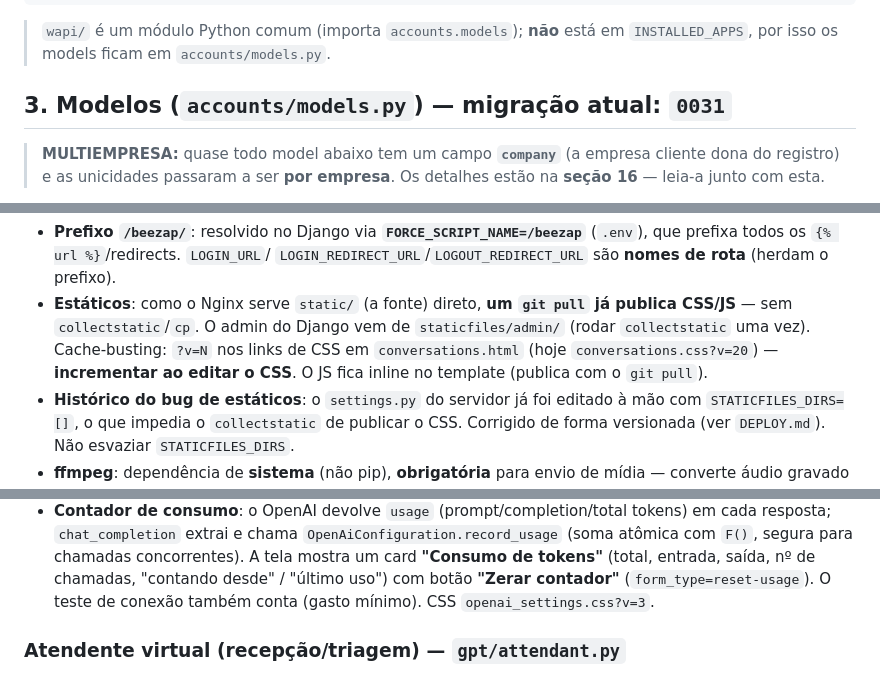
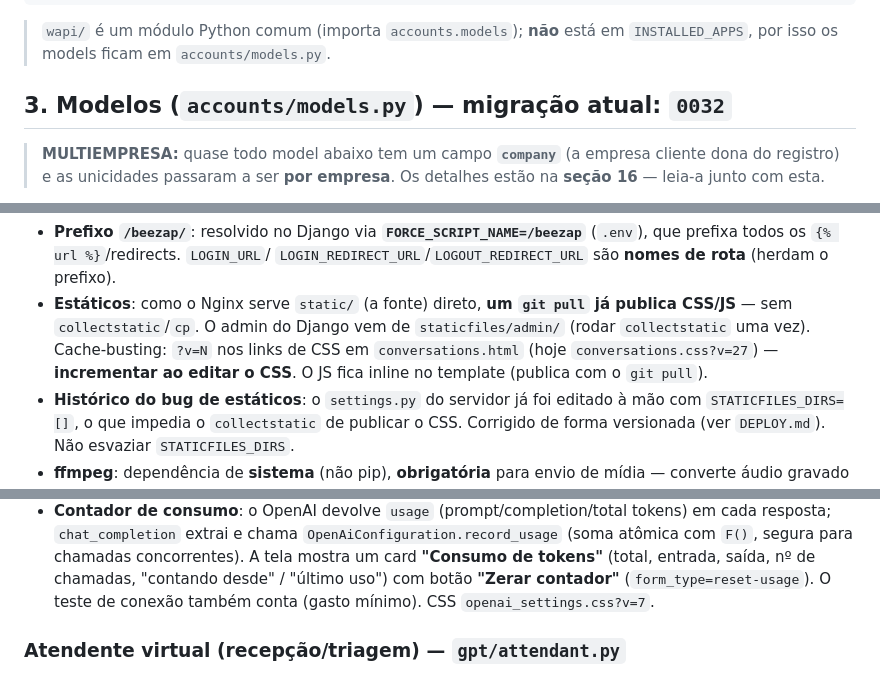
Before and after one commit to fabianopolone123/BEEZAP, a Markdown page: docs/CONTEXTO.md, 3 parts joined by grey strips. GitHub-like rendering.

Commit message:
docs: atualizar referencias de migracao e versoes de CSS no CONTEXTO

```diff
--- a/docs/CONTEXTO.md
+++ b/docs/CONTEXTO.md
@@ -42,7 +42,7 @@ deploy/            deploy.sh, diag_static.sh, patch_nginx_beezap.sh, exemplos ng
 > `wapi/` é um módulo Python comum (importa `accounts.models`); **não** está em
 > `INSTALLED_APPS`, por isso os models ficam em `accounts/models.py`.
 
-## 3. Modelos (`accounts/models.py`) — migração atual: `0031`
+## 3. Modelos (`accounts/models.py`) — migração atual: `0032`
 
 > **MULTIEMPRESA:** quase todo model abaixo tem um campo **`company`** (a empresa
 > cliente dona do registro) e as unicidades passaram a ser **por empresa**. Os
@@ -471,7 +471,7 @@ deploy/            deploy.sh, diag_static.sh, patch_nginx_beezap.sh, exemplos ng
 - **Estáticos**: como o Nginx serve `static/` (a fonte) direto, **um `git pull`
   já publica CSS/JS** — sem `collectstatic`/`cp`. O admin do Django vem de
   `staticfiles/admin/` (rodar `collectstatic` uma vez). Cache-busting: `?v=N` nos
-  links de CSS em `conversations.html` (hoje `conversations.css?v=20`) — **incrementar
+  links de CSS em `conversations.html` (hoje `conversations.css?v=27`) — **incrementar
   ao editar o CSS**. O JS fica inline no template (publica com o `git pull`).
 - **Histórico do bug de estáticos**: o `settings.py` do servidor já foi editado à
   mão com `STATICFILES_DIRS=[]`, o que impedia o `collectstatic` de publicar o
@@ -702,7 +702,7 @@ seed_demo_data [--no-clear]             # popula DEMO: 5 setores/atendentes + co
   (soma atômica com `F()`, segura para chamadas concorrentes). A tela mostra um card
   **"Consumo de tokens"** (total, entrada, saída, nº de chamadas, "contando desde" /
   "último uso") com botão **"Zerar contador"** (`form_type=reset-usage`). O teste de
-  conexão também conta (gasto mínimo). CSS `openai_settings.css?v=3`.
+  conexão também conta (gasto mínimo). CSS `openai_settings.css?v=7`.
 
 ### Atendente virtual (recepção/triagem) — `gpt/attendant.py`
 
```
Also changed, not shown: other parts of docs/CONTEXTO.md (+2 -2 lines), docs/HISTORICO.md (+1 -0 lines).
